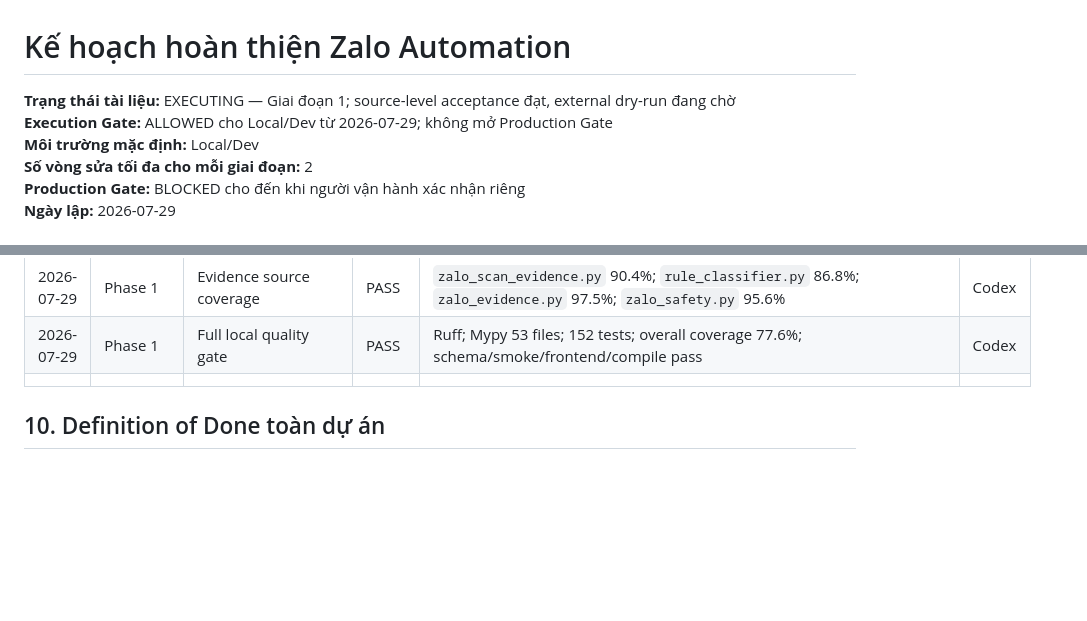
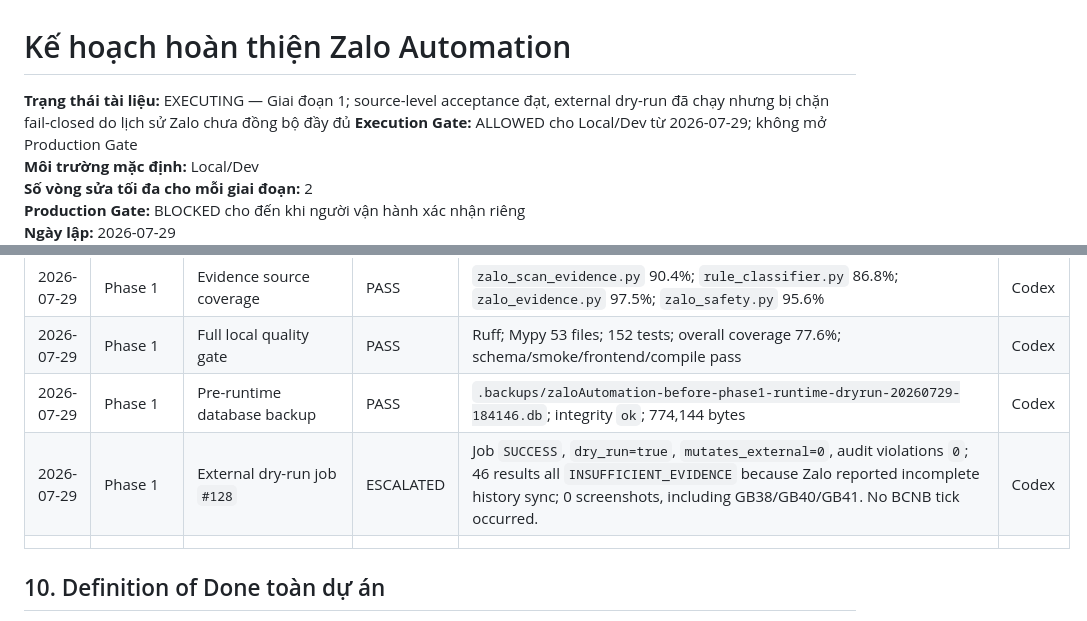
Before and after one commit to Banhtalon/zaloAutomation, a Markdown page: PROJECT_COMPLETION_PLAN.md, 2 parts joined by grey strips. Drawn GitHub-style; blank space fills up the shorter version.

Commit message:
docs: record blocked Zalo dry run

```diff
--- a/PROJECT_COMPLETION_PLAN.md
+++ b/PROJECT_COMPLETION_PLAN.md
@@ -1,6 +1,6 @@
 # Kế hoạch hoàn thiện Zalo Automation
 
-**Trạng thái tài liệu:** EXECUTING — Giai đoạn 1; source-level acceptance đạt, external dry-run đang chờ
+**Trạng thái tài liệu:** EXECUTING — Giai đoạn 1; source-level acceptance đạt, external dry-run đã chạy nhưng bị chặn fail-closed do lịch sử Zalo chưa đồng bộ đầy đủ
 **Execution Gate:** ALLOWED cho Local/Dev từ 2026-07-29; không mở Production Gate
 **Môi trường mặc định:** Local/Dev
 **Số vòng sửa tối đa cho mỗi giai đoạn:** 2
@@ -612,6 +612,8 @@ Mỗi giai đoạn phải cập nhật bảng sau:
 | 2026-07-29 | Phase 1 | GB40/UI date regression | PASS | 10 Zalo evidence tests plus classifier/safety/evidence tests; report content `26/07/2025` and UI date `29/07/2026` produce `SUBMITTED_LATE_ACCEPTED`, BCNB eligible, with `CONTENT_DATE_MISMATCH` warning | Codex |
 | 2026-07-29 | Phase 1 | Evidence source coverage | PASS | `zalo_scan_evidence.py` 90.4%; `rule_classifier.py` 86.8%; `zalo_evidence.py` 97.5%; `zalo_safety.py` 95.6% | Codex |
 | 2026-07-29 | Phase 1 | Full local quality gate | PASS | Ruff; Mypy 53 files; 152 tests; overall coverage 77.6%; schema/smoke/frontend/compile pass | Codex |
+| 2026-07-29 | Phase 1 | Pre-runtime database backup | PASS | `.backups/zaloAutomation-before-phase1-runtime-dryrun-20260729-184146.db`; integrity `ok`; 774,144 bytes | Codex |
+| 2026-07-29 | Phase 1 | External dry-run job `#128` | ESCALATED | Job `SUCCESS`, `dry_run=true`, `mutates_external=0`, audit violations `0`; 46 results all `INSUFFICIENT_EVIDENCE` because Zalo reported incomplete history sync; 0 screenshots, including GB38/GB40/GB41. No BCNB tick occurred. | Codex |
 | | | | | | |
 
 ## 10. Definition of Done toàn dự án
```
